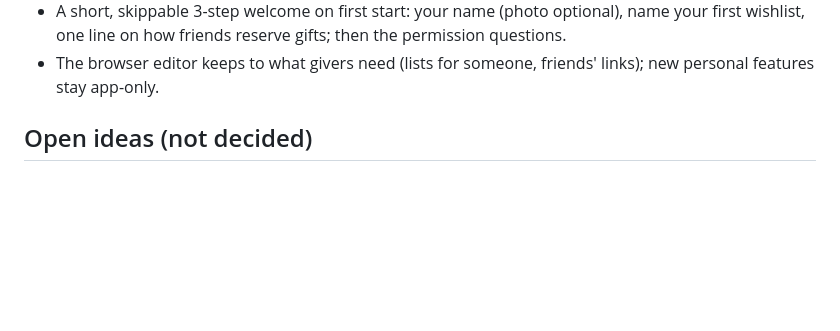
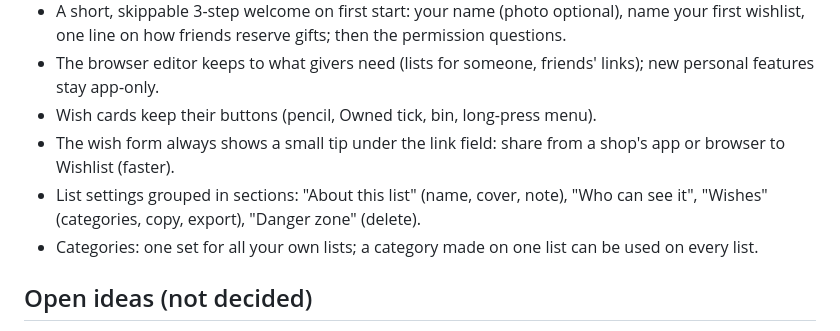
Before and after one commit to AndroidEnthusiast/Wishlist, a Markdown page: docs/DECISIONS.md, the part around the change. GitHub-like rendering; blank space fills up the shorter version.

Commit message:
Decisions: cards, tip, list settings, categories
Co-Authored-By: Claude Opus 5.5 <noreply@anthropic.com>
Claude-Session: https://claude.ai/code/session_014S1iYDNAkvyChqMgYBvPQX

```diff
--- a/docs/DECISIONS.md
+++ b/docs/DECISIONS.md
@@ -153,6 +153,10 @@ What the owner has decided, and why. Follow these unless the owner changes their
 - The Notifications page lists everything: price changes, friend requests (tap: Friends), approvals, reserved-gift alerts, newest first, with the red dot.
 - A short, skippable 3-step welcome on first start: your name (photo optional), name your first wishlist, one line on how friends reserve gifts; then the permission questions.
 - The browser editor keeps to what givers need (lists for someone, friends' links); new personal features stay app-only.
+- Wish cards keep their buttons (pencil, Owned tick, bin, long-press menu).
+- The wish form always shows a small tip under the link field: share from a shop's app or browser to Wishlist (faster).
+- List settings grouped in sections: "About this list" (name, cover, note), "Who can see it", "Wishes" (categories, copy, export), "Danger zone" (delete).
+- Categories: one set for all your own lists; a category made on one list can be used on every list.
 
 ## Open ideas (not decided)
 - Personal recovery key: an encrypted online backup of your lists, keys, creator rights and settings, restored with a key (optionally saved in Google Password Manager), plus automatic clean-up of lists nobody uses. Ask the owner before building.
```
